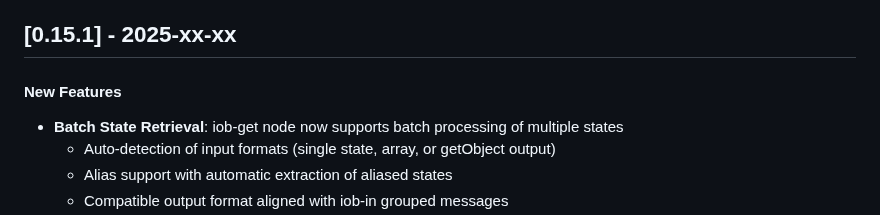
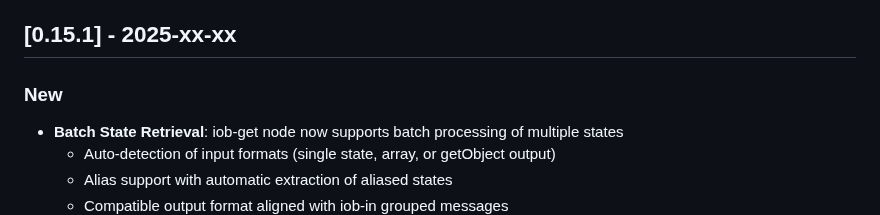
Before and after one commit to Marc-Berg/node-red-contrib-iobroker, a Markdown page: CHANGELOG.md, the part around the change. GitHub-like rendering.

Commit message:
Changelog

```diff
--- a/CHANGELOG.md
+++ b/CHANGELOG.md
@@ -25,7 +25,7 @@ This marks the first stable release of node-red-contrib-iobroker
 
 ## [0.15.1] - 2025-xx-xx
 
-#### **New Features**
+### **New**
 - **Batch State Retrieval**: iob-get node now supports batch processing of multiple states
   - Auto-detection of input formats (single state, array, or getObject output)
   - Alias support with automatic extraction of aliased states
```
